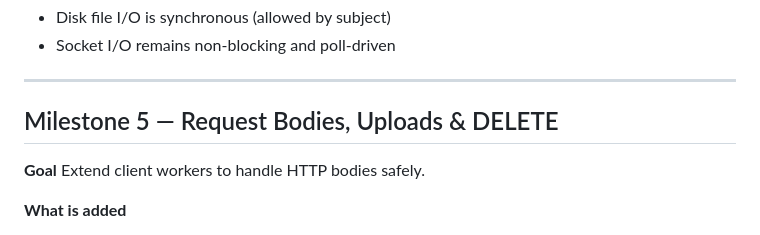
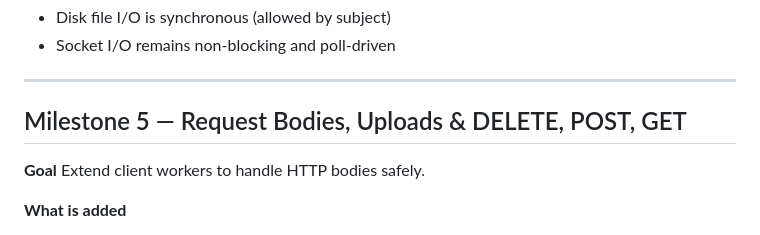
Before and after one commit to czarte/webserv, a Markdown page: plan.md, the part around the change. Drawn GitHub-style.

Commit message:
Update Milestone 5 description in plan.md

```diff
--- a/plan.md
+++ b/plan.md
@@ -90,7 +90,7 @@ Serve static resources and directories using routing rules.
 
 ---
 
-## Milestone 5 — Request Bodies, Uploads & DELETE
+## Milestone 5 — Request Bodies, Uploads & DELETE, POST, GET
 
 **Goal**
 Extend client workers to handle HTTP bodies safely.
```
